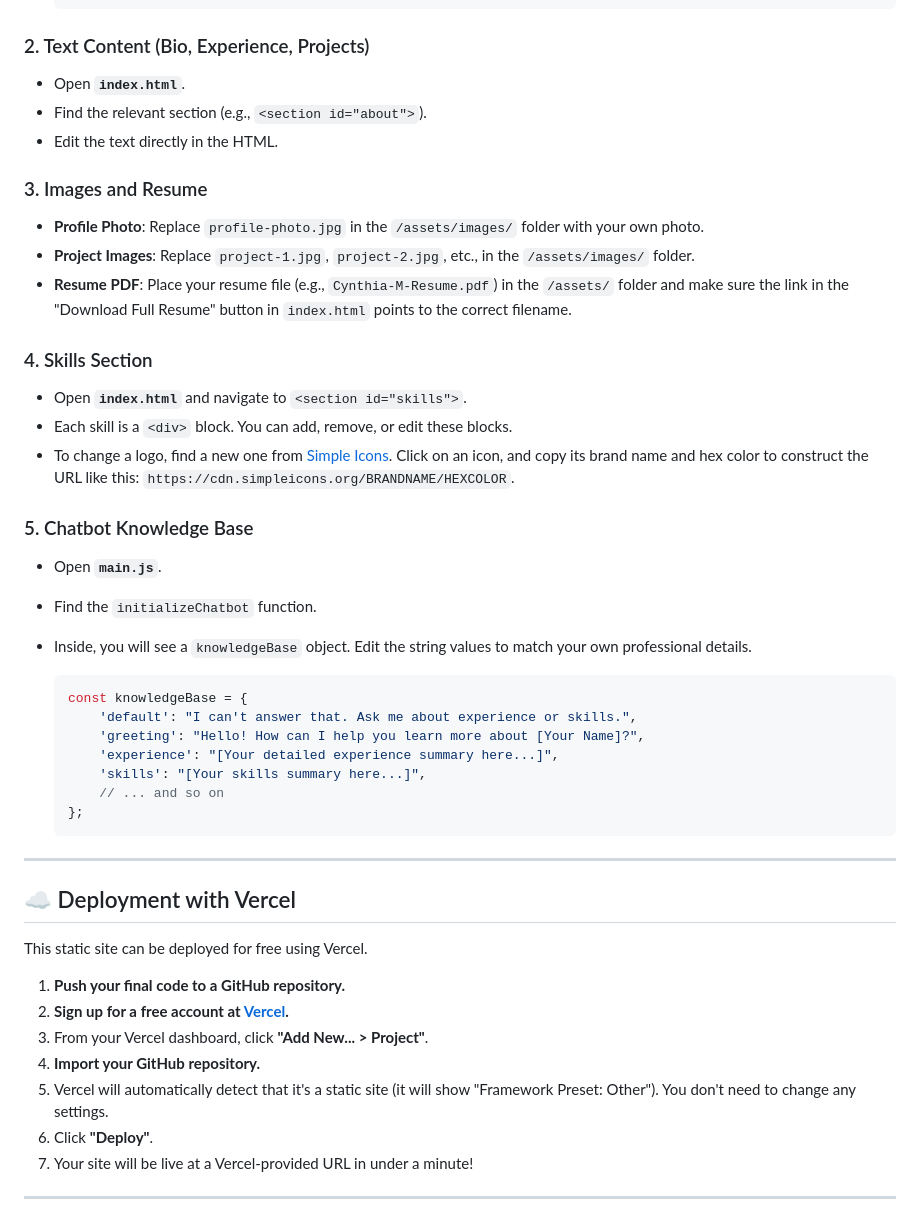
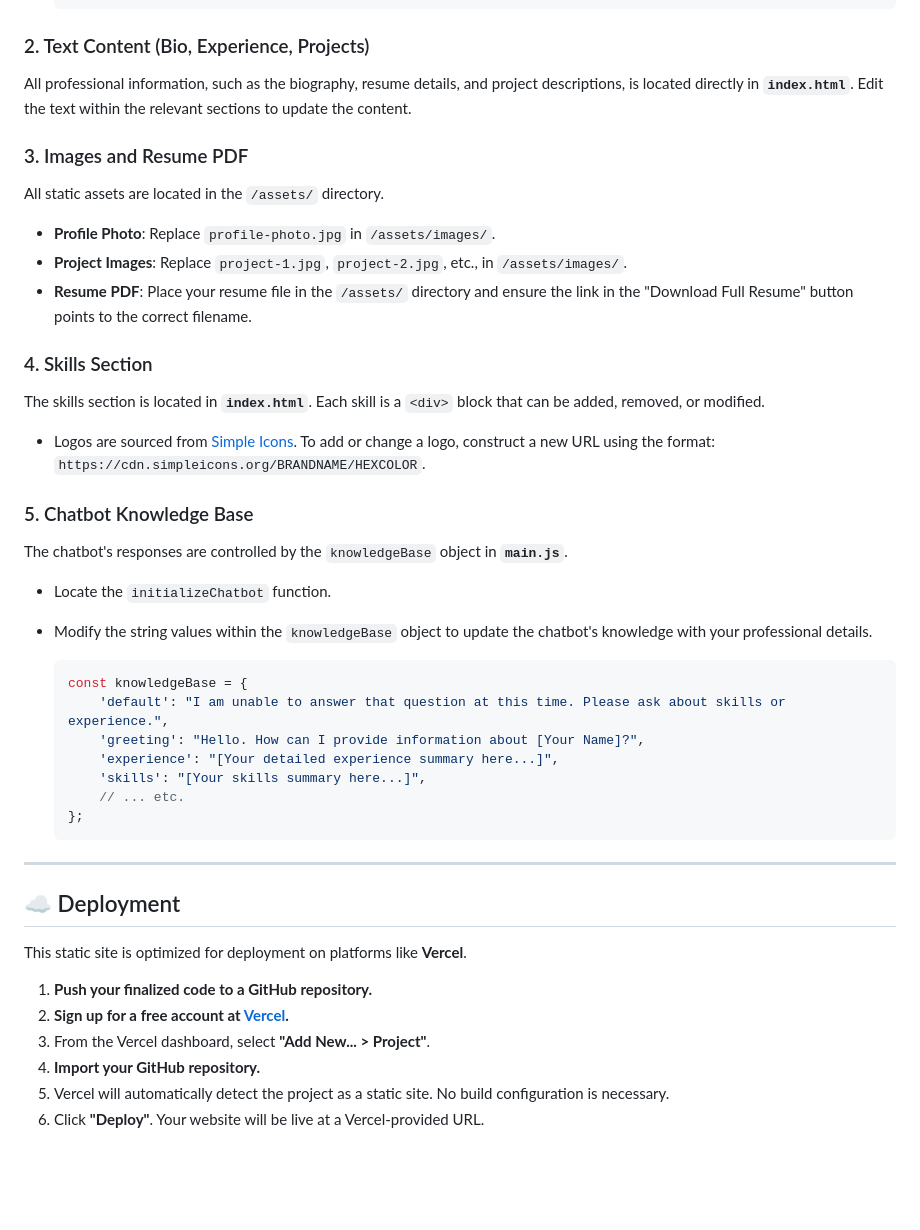
Before and after one commit to Cynthia-Motaung/cmotaung, a Markdown page: README.md, the part around the change printed below. Drawn GitHub-style; blank space fills up the shorter version.

````diff
--- a/README.md
+++ b/README.md
@@ -83,50 +80,48 @@ First, let's get your contact form working.
 
 ### 2. Text Content (Bio, Experience, Projects)
 
-* Open **`index.html`**.
-* Find the relevant section (e.g., `<section id="about">`).
-* Edit the text directly in the HTML.
+All professional information, such as the biography, resume details, and project descriptions, is located directly in **`index.html`**. Edit the text within the relevant sections to update the content.
 
-### 3. Images and Resume
+### 3. Images and Resume PDF
 
-* **Profile Photo**: Replace `profile-photo.jpg` in the `/assets/images/` folder with your own photo.
-* **Project Images**: Replace `project-1.jpg`, `project-2.jpg`, etc., in the `/assets/images/` folder.
-* **Resume PDF**: Place your resume file (e.g., `Cynthia-M-Resume.pdf`) in the `/assets/` folder and make sure the link in the "Download Full Resume" button in `index.html` points to the correct filename.
+All static assets are located in the `/assets/` directory.
+
+* **Profile Photo**: Replace `profile-photo.jpg` in `/assets/images/`.
+* **Project Images**: Replace `project-1.jpg`, `project-2.jpg`, etc., in `/assets/images/`.
+* **Resume PDF**: Place your resume file in the `/assets/` directory and ensure the link in the "Download Full Resume" button points to the correct filename.
 
 ### 4. Skills Section
 
-* Open **`index.html`** and navigate to `<section id="skills">`.
-* Each skill is a `<div>` block. You can add, remove, or edit these blocks.
-* To change a logo, find a new one from [Simple Icons](https://simpleicons.org/). Click on an icon, and copy its brand name and hex color to construct the URL like this: `https://cdn.simpleicons.org/BRANDNAME/HEXCOLOR`.
+The skills section is located in **`index.html`**. Each skill is a `<div>` block that can be added, removed, or modified.
+
+* Logos are sourced from [Simple Icons](https://simpleicons.org/). To add or change a logo, construct a new URL using the format: `https://cdn.simpleicons.org/BRANDNAME/HEXCOLOR`.
 
 ### 5. Chatbot Knowledge Base
 
-* Open **`main.js`**.
-* Find the `initializeChatbot` function.
-* Inside, you will see a `knowledgeBase` object. Edit the string values to match your own professional details.
+The chatbot's responses are controlled by the `knowledgeBase` object in **`main.js`**.
+
+* Locate the `initializeChatbot` function.
+* Modify the string values within the `knowledgeBase` object to update the chatbot's knowledge with your professional details.
 
     ```javascript
     const knowledgeBase = {
-        'default': "I can't answer that. Ask me about experience or skills.",
-        'greeting': "Hello! How can I help you learn more about [Your Name]?",
+        'default': "I am unable to answer that question at this time. Please ask about skills or experience.",
+        'greeting': "Hello. How can I provide information about [Your Name]?",
         'experience': "[Your detailed experience summary here...]",
         'skills': "[Your skills summary here...]",
-        // ... and so on
+        // ... etc.
     };
     ```
 
 ---
 
-## ☁️ Deployment with Vercel
+## ☁️ Deployment
 
-This static site can be deployed for free using Vercel.
+This static site is optimized for deployment on platforms like **Vercel**.
 
-1.  **Push your final code to a GitHub repository.**
+1.  **Push your finalized code to a GitHub repository.**
 2.  **Sign up for a free account at [Vercel](https://vercel.com/).**
-3.  From your Vercel dashboard, click **"Add New... > Project"**.
+3.  From the Vercel dashboard, select **"Add New... > Project"**.
 4.  **Import your GitHub repository.**
-5.  Vercel will automatically detect that it's a static site (it will show "Framework Preset: Other"). You don't need to change any settings.
-6.  Click **"Deploy"**.
-7.  Your site will be live at a Vercel-provided URL in under a minute!
-
----
+5.  Vercel will automatically detect the project as a static site. No build configuration is necessary.
+6.  Click **"Deploy"**. Your website will be live at a Vercel-provided URL.
````
Also changed, not shown: other parts of README.md (+33 -36 lines).
